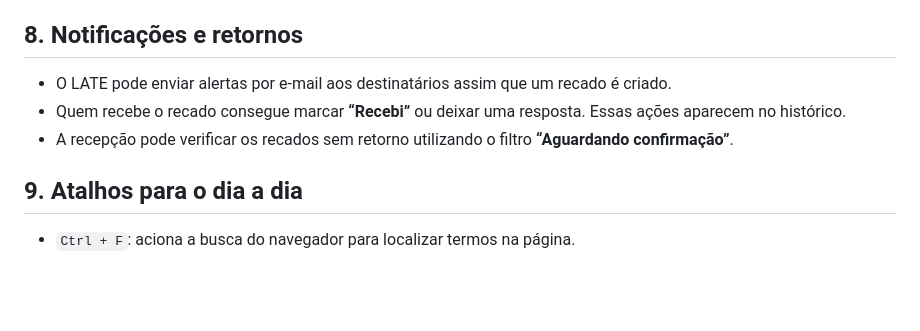
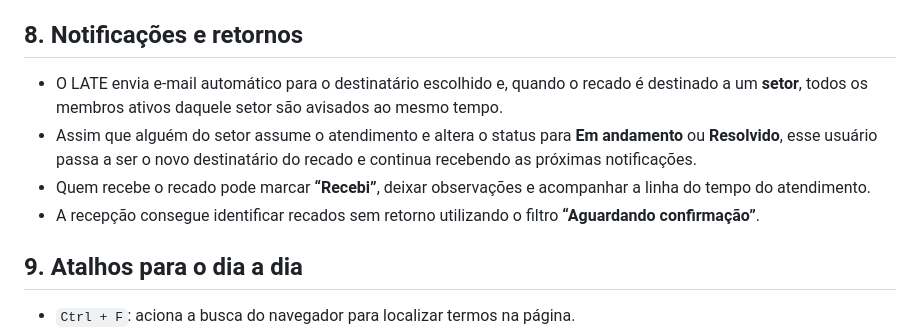
Before and after one commit to alessandropcostabr/LATE, a Markdown page: manual-operacional.md, the part around the change. GitHub-like rendering; blank space fills up the shorter version.

Commit message:
docs: registrar notificacoes de setor

```diff
--- a/manual-operacional.md
+++ b/manual-operacional.md
@@ -73,9 +73,10 @@ O card **Dashboard** mostra gráficos simples com:
 Use essas informações para distribuir a carga entre a equipe e identificar horários de reforço no atendimento.
 
 ## 8. Notificações e retornos
-- O LATE pode enviar alertas por e-mail aos destinatários assim que um recado é criado.
-- Quem recebe o recado consegue marcar **“Recebi”** ou deixar uma resposta. Essas ações aparecem no histórico.
-- A recepção pode verificar os recados sem retorno utilizando o filtro **“Aguardando confirmação”**.
+- O LATE envia e-mail automático para o destinatário escolhido e, quando o recado é destinado a um **setor**, todos os membros ativos daquele setor são avisados ao mesmo tempo.
+- Assim que alguém do setor assume o atendimento e altera o status para **Em andamento** ou **Resolvido**, esse usuário passa a ser o novo destinatário do recado e continua recebendo as próximas notificações.
+- Quem recebe o recado pode marcar **“Recebi”**, deixar observações e acompanhar a linha do tempo do atendimento.
+- A recepção consegue identificar recados sem retorno utilizando o filtro **“Aguardando confirmação”**.
 
 ## 9. Atalhos para o dia a dia
 - `Ctrl + F`: aciona a busca do navegador para localizar termos na página.
```
